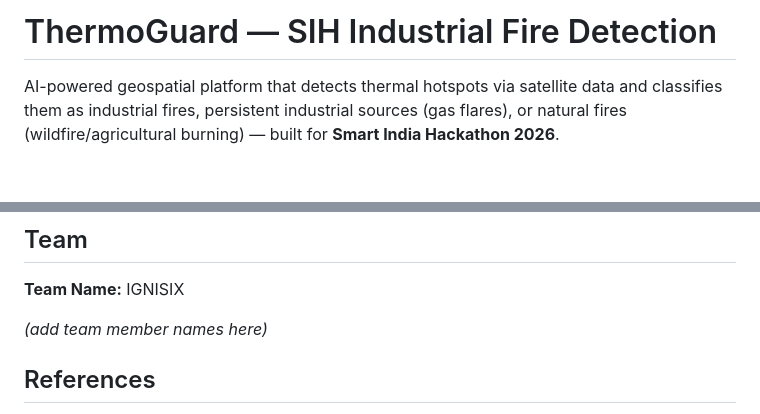
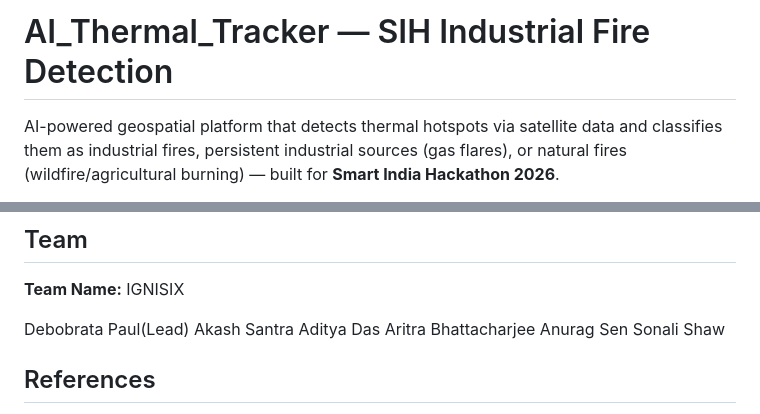
Before and after one commit to Debobrata754/SIH-Industrial-Fire-Detection, a Markdown page: README.md, 2 parts joined by grey strips. Rendered like a GitHub page; blank space fills up the shorter version.

```diff
--- a/README.md
+++ b/README.md
@@ -1,4 +1,4 @@
-# ThermoGuard — SIH Industrial Fire Detection
+# AI_Thermal_Tracker — SIH Industrial Fire Detection
 
 AI-powered geospatial platform that detects thermal hotspots via satellite data and classifies them as industrial fires, persistent industrial sources (gas flares), or natural fires (wildfire/agricultural burning) — built for **Smart India Hackathon 2026**.
 
@@ -84,7 +84,12 @@ Open `frontend/index.html` in a browser (or serve it with VS Code's Live Server
 
 **Team Name:** IGNISIX
 
-*(add team member names here)*
+Debobrata Paul(Lead)
+Akash Santra
+Aditya Das
+Aritra Bhattacharjee
+Anurag Sen
+Sonali Shaw
 
 ## References
 
```
